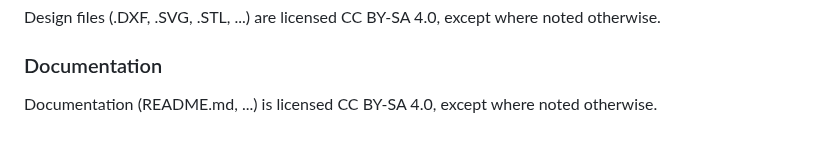
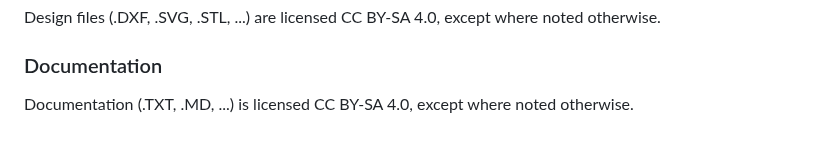
Before and after one commit to mitwelten/mitwelten-iot-hardware-poc, a Markdown page: README.md, the part around the change. Drawn GitHub-style.

```diff
--- a/README.md
+++ b/README.md
@@ -371,4 +371,4 @@ Source code (.C, .PY, ...) is licensed under MIT license, except where noted oth
 ### Design Files
 Design files (.DXF, .SVG, .STL, ...) are licensed CC BY-SA 4.0, except where noted otherwise.
 ### Documentation
-Documentation (README.md, ...) is licensed CC BY-SA 4.0, except where noted otherwise.
+Documentation (.TXT, .MD, ...) is licensed CC BY-SA 4.0, except where noted otherwise.
```
